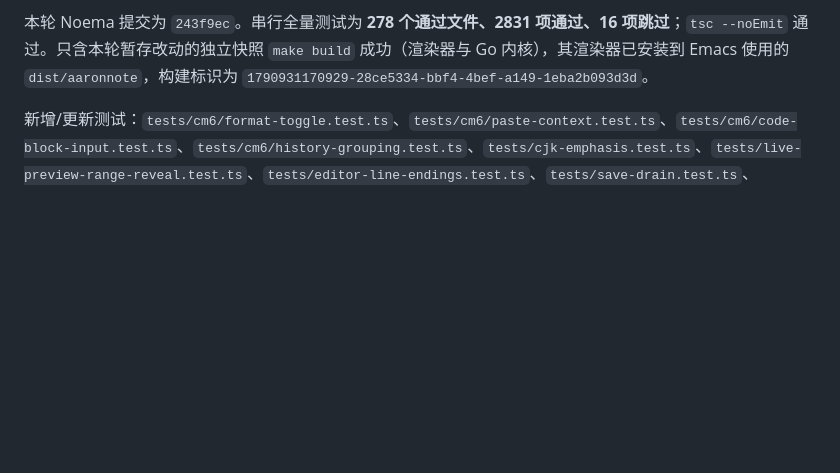
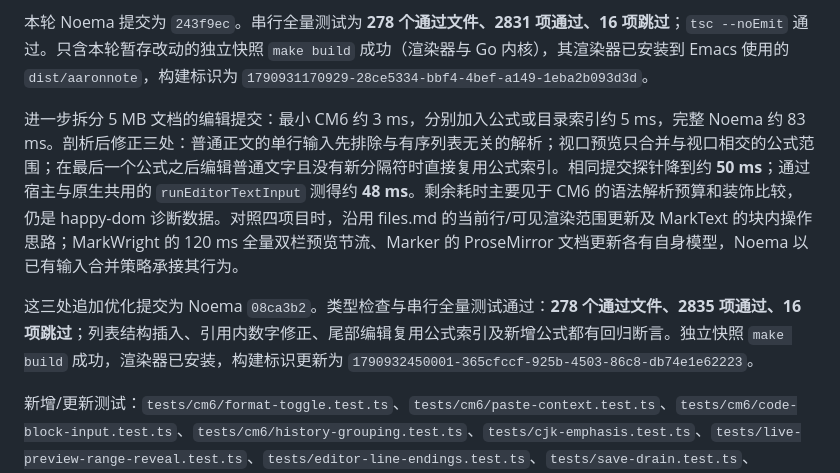
Before and after one commit to AaronHnoraA/AaronEmacs, a Markdown page: docs/markdown-editors-noema-audit-2026-10.md, the part around the change. Drawn GitHub-style; blank space fills up the shorter version.

Commit message:
Record Markdown input performance profiling and fixes

```diff
--- a/docs/markdown-editors-noema-audit-2026-10.md
+++ b/docs/markdown-editors-noema-audit-2026-10.md
@@ -116,6 +116,10 @@
 
 本轮 Noema 提交为 `243f9ec`。串行全量测试为 **278 个通过文件、2831 项通过、16 项跳过**；`tsc --noEmit` 通过。只含本轮暂存改动的独立快照 `make build` 成功（渲染器与 Go 内核），其渲染器已安装到 Emacs 使用的 `dist/aaronnote`，构建标识为 `1790931170929-28ce5334-bbf4-4bef-a149-1eba2b093d3d`。
 
+进一步拆分 5 MB 文档的编辑提交：最小 CM6 约 3 ms，分别加入公式或目录索引约 5 ms，完整 Noema 约 83 ms。剖析后修正三处：普通正文的单行输入先排除与有序列表无关的解析；视口预览只合并与视口相交的公式范围；在最后一个公式之后编辑普通文字且没有新分隔符时直接复用公式索引。相同提交探针降到约 **50 ms**；通过宿主与原生共用的 `runEditorTextInput` 测得约 **48 ms**。剩余耗时主要见于 CM6 的语法解析预算和装饰比较，仍是 happy-dom 诊断数据。对照四项目时，沿用 files.md 的当前行/可见渲染范围更新及 MarkText 的块内操作思路；MarkWright 的 120 ms 全量双栏预览节流、Marker 的 ProseMirror 文档更新各有自身模型，Noema 以已有输入合并策略承接其行为。
+
+这三处追加优化提交为 Noema `08ca3b2`。类型检查与串行全量测试通过：**278 个通过文件、2835 项通过、16 项跳过**；列表结构插入、引用内数字修正、尾部编辑复用公式索引及新增公式都有回归断言。独立快照 `make build` 成功，渲染器已安装，构建标识更新为 `1790932450001-365cfccf-925b-4503-86c8-db74e1e62223`。
+
 新增/更新测试：`tests/cm6/format-toggle.test.ts`、`tests/cm6/paste-context.test.ts`、`tests/cm6/code-block-input.test.ts`、`tests/cm6/history-grouping.test.ts`、`tests/cjk-emphasis.test.ts`、`tests/live-preview-range-reveal.test.ts`、`tests/editor-line-endings.test.ts`、`tests/save-drain.test.ts`、`tests/find.test.ts`、`tests/system-clipboard.test.ts`。Noema 全量 `npm test`：277 个测试文件、2,788 个测试全部通过；`tsc --noEmit` 无新增错误。
 
 第二轮提交为 Noema `e472254`，只含编辑器相关 18 个文件；与 LaTeX 导出、research-memory 等并行会话的未提交改动分开。锁定 Node 26.5.0 / npm 11.17.0 后，串行全量测试 **277 个文件、2,826 项通过、16 项跳过**；同一提交树的独立快照 `make build` 成功（渲染器 + Go 内核），并已将该快照的渲染器产物安装到 Emacs 指向的 `dist/aaronnote`。并行全量运行中各有一次独立的性能计时断言超阈值（链接解析比值 3.014 对 3.0；5,143 标题输入第 95 百分位 9.81 ms 对当次动态阈值 6.86 ms）；两项单独复跑分别为 1.96 倍和 3.95 ms，串行全量亦通过。未调整测试阈值，也未把这些并行负载波动记为功能通过的证据。
```
